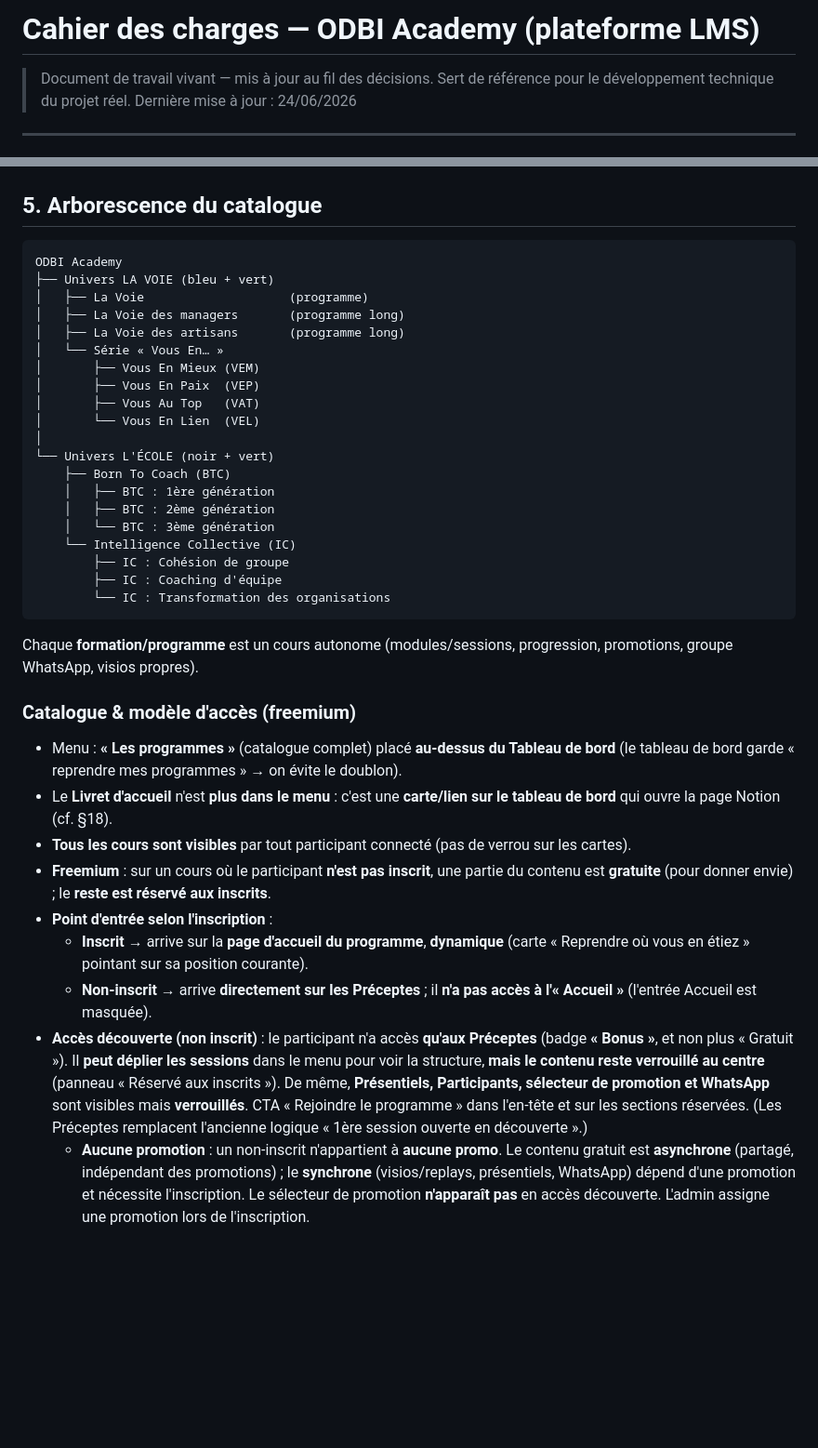
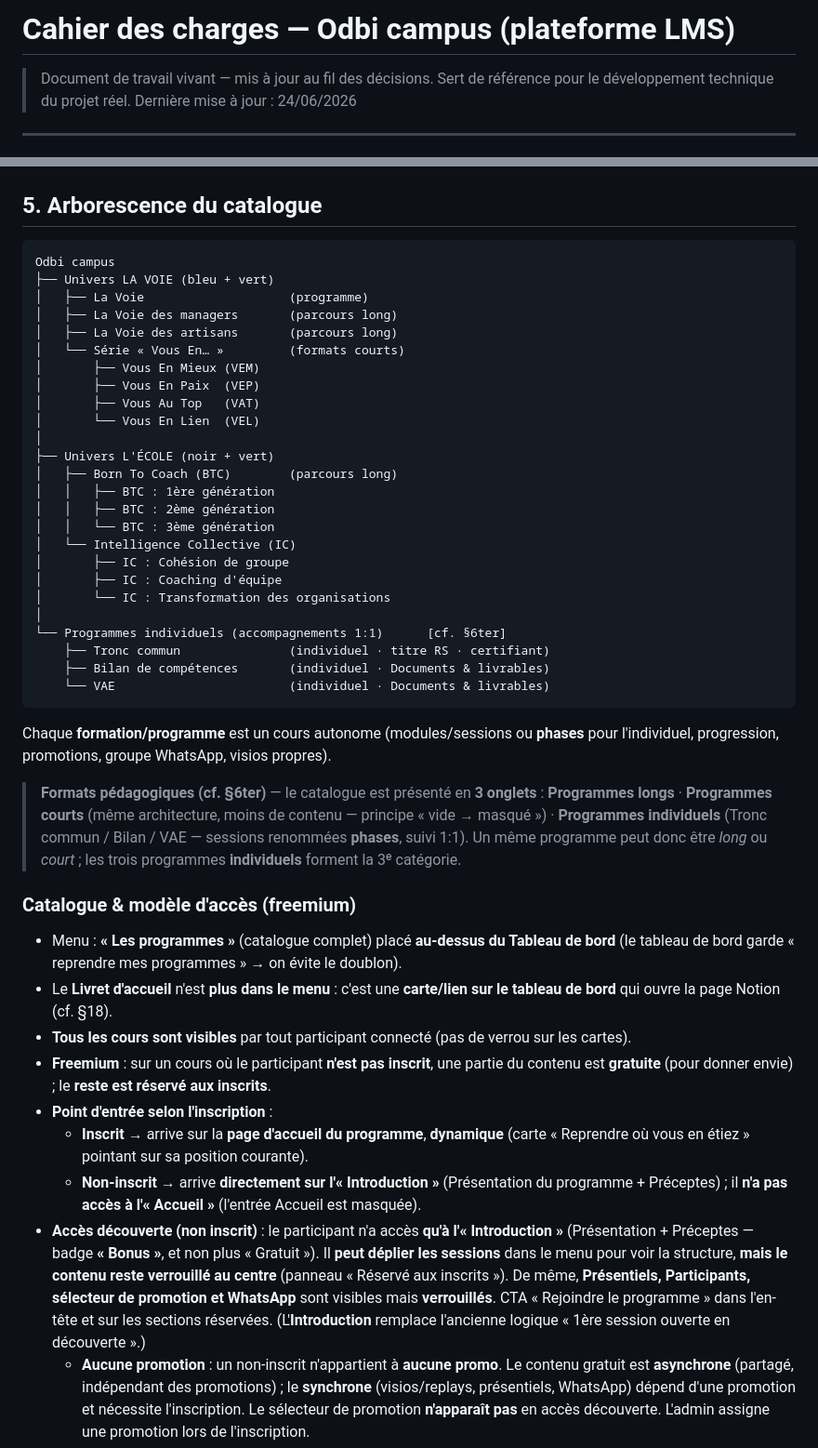
Before and after one commit to yoduclos-odbi/odbi-design-system, a Markdown page: CAHIER-DES-CHARGES.md, 2 parts joined by grey strips. Shown at 93% size. Drawn GitHub-style; blank space fills up the shorter version.

Commit message:
CDC §5 : corriger l'arborescence obsolète
- 'ODBI Academy' → 'Odbi campus' (titre + racine de l'arborescence) — cohérence avec §3
- Ajout de la 3e catégorie 'Programmes individuels' (Tronc commun / Bilan / VAE) + annotation des formats (long/court)
- Note sur les 3 onglets du catalogue (longs / courts / individuels, cf. §6ter)
- Découverte non-inscrit : 'Préceptes' → 'Introduction' (Présentation + Préceptes)

````diff
--- a/CAHIER-DES-CHARGES.md
+++ b/CAHIER-DES-CHARGES.md
@@ -1,4 +1,4 @@
-# Cahier des charges — ODBI Academy (plateforme LMS)
+# Cahier des charges — Odbi campus (plateforme LMS)
 
 > Document de travail vivant — mis à jour au fil des décisions.
 > Sert de référence pour le développement technique du projet réel.
@@ -117,30 +117,40 @@ Accès **éditable** : un admin peut définir qui a accès à quel programme / p
 ## 5. Arborescence du catalogue
 
 ```
-ODBI Academy
+Odbi campus
 ├── Univers LA VOIE (bleu + vert)
 │   ├── La Voie                    (programme)
-│   ├── La Voie des managers       (programme long)
-│   ├── La Voie des artisans       (programme long)
-│   └── Série « Vous En… »
+│   ├── La Voie des managers       (parcours long)
+│   ├── La Voie des artisans       (parcours long)
+│   └── Série « Vous En… »         (formats courts)
 │       ├── Vous En Mieux (VEM)
 │       ├── Vous En Paix  (VEP)
 │       ├── Vous Au Top   (VAT)
 │       └── Vous En Lien  (VEL)
 │
-└── Univers L'ÉCOLE (noir + vert)
-    ├── Born To Coach (BTC)
-    │   ├── BTC : 1ère génération
-    │   ├── BTC : 2ème génération
-    │   └── BTC : 3ème génération
-    └── Intelligence Collective (IC)
-        ├── IC : Cohésion de groupe
-        ├── IC : Coaching d'équipe
-        └── IC : Transformation des organisations
+├── Univers L'ÉCOLE (noir + vert)
+│   ├── Born To Coach (BTC)        (parcours long)
+│   │   ├── BTC : 1ère génération
+│   │   ├── BTC : 2ème génération
+│   │   └── BTC : 3ème génération
+│   └── Intelligence Collective (IC)
+│       ├── IC : Cohésion de groupe
+│       ├── IC : Coaching d'équipe
+│       └── IC : Transformation des organisations
+│
+└── Programmes individuels (accompagnements 1:1)      [cf. §6ter]
+    ├── Tronc commun               (individuel · titre RS · certifiant)
+    ├── Bilan de compétences       (individuel · Documents & livrables)
+    └── VAE                        (individuel · Documents & livrables)
 ```
 
-Chaque **formation/programme** est un cours autonome (modules/sessions,
+Chaque **formation/programme** est un cours autonome (modules/sessions ou **phases** pour l'individuel,
 progression, promotions, groupe WhatsApp, visios propres).
+
+> **Formats pédagogiques (cf. §6ter)** — le catalogue est présenté en **3 onglets** :
+> **Programmes longs** · **Programmes courts** (même architecture, moins de contenu — principe « vide → masqué ») ·
+> **Programmes individuels** (Tronc commun / Bilan / VAE — sessions renommées **phases**, suivi 1:1).
+> Un même programme peut donc être *long* ou *court* ; les trois programmes **individuels** forment la 3ᵉ catégorie.
 
 ### Catalogue & modèle d'accès (freemium)
 - Menu : **« Les programmes »** (catalogue complet) placé **au-dessus du Tableau de bord**
@@ -152,13 +162,14 @@ progression, promotions, groupe WhatsApp, visios propres).
 - **Point d'entrée selon l'inscription** :
   - **Inscrit** → arrive sur la **page d'accueil du programme**, **dynamique** (carte « Reprendre
     où vous en étiez » pointant sur sa position courante).
-  - **Non‑inscrit** → arrive **directement sur les Préceptes** ; il **n'a pas accès à l'« Accueil »**
-    (l'entrée Accueil est masquée).
-- **Accès découverte (non inscrit)** : le participant n'a accès **qu'aux Préceptes** (badge **« Bonus »**,
+  - **Non‑inscrit** → arrive **directement sur l'« Introduction »** (Présentation du programme + Préceptes) ;
+    il **n'a pas accès à l'« Accueil »** (l'entrée Accueil est masquée).
+- **Accès découverte (non inscrit)** : le participant n'a accès **qu'à l'« Introduction »** (Présentation +
+  Préceptes — badge **« Bonus »**,
   et non plus « Gratuit »). Il **peut déplier les sessions** dans le menu pour voir la structure, **mais
   le contenu reste verrouillé au centre** (panneau « Réservé aux inscrits »). De même, **Présentiels,
   Participants, sélecteur de promotion et WhatsApp** sont visibles mais **verrouillés**. CTA
-  « Rejoindre le programme » dans l'en-tête et sur les sections réservées. (Les Préceptes remplacent
+  « Rejoindre le programme » dans l'en-tête et sur les sections réservées. (L'**Introduction** remplace
   l'ancienne logique « 1ère session ouverte en découverte ».)
   - **Aucune promotion** : un non‑inscrit n'appartient à **aucune promo**. Le contenu gratuit
     est **asynchrone** (partagé, indépendant des promotions) ; le **synchrone** (visios/replays,
````
